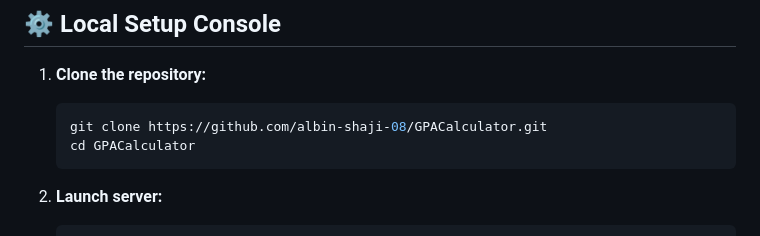
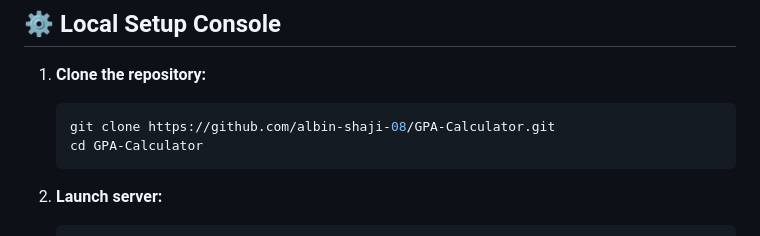
Before and after one commit to albin-shaji-08/GPA-Calculator, a Markdown page: README.md, the part around the change. Rendered like a GitHub page.

Commit message:
Fix Typo

````diff
--- a/README.md
+++ b/README.md
@@ -65,8 +65,8 @@
 1. **Clone the repository:**
 
    ```bash
-   git clone https://github.com/albin-shaji-08/GPACalculator.git
-   cd GPACalculator
+   git clone https://github.com/albin-shaji-08/GPA-Calculator.git
+   cd GPA-Calculator
    ```
 
 2. **Launch server:**
````
